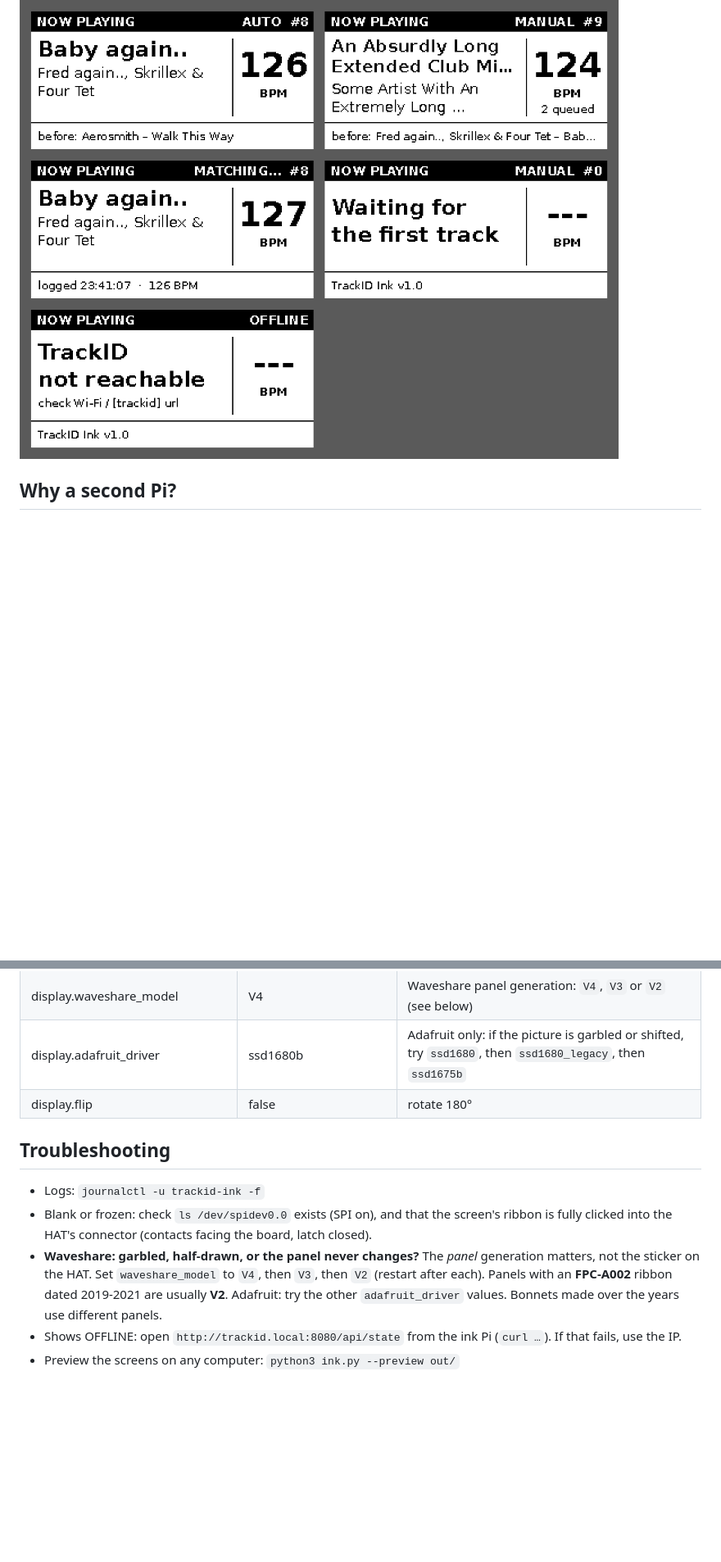
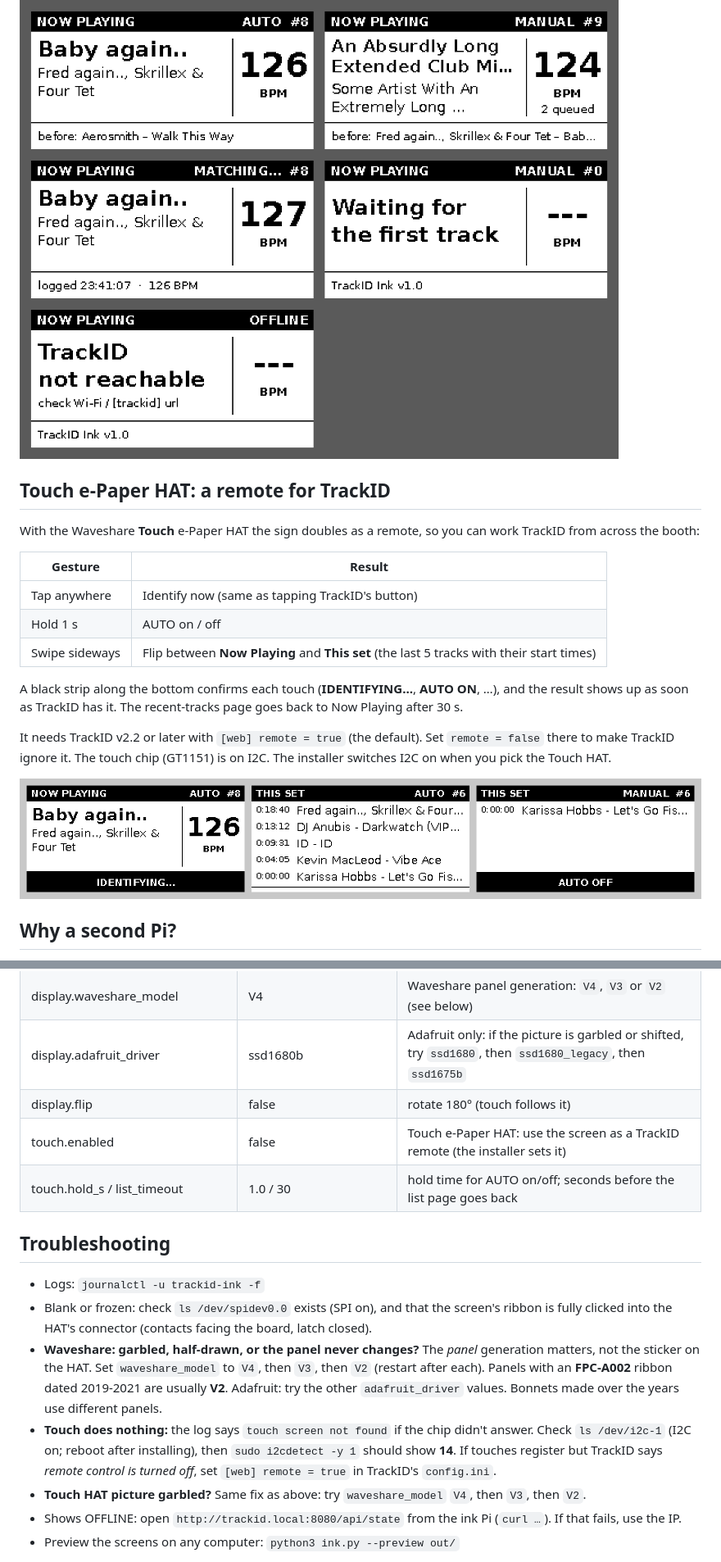
Before and after one commit to anubisdarkwatch/TrackID, a Markdown page: trackid-ink/README.md, 2 parts joined by grey strips. Shown at 82% size. GitHub-like rendering; pictures changed too: docs/ink-touch-screens.png (added); blank space fills up the shorter version.

```diff
--- a/trackid-ink/README.md
+++ b/trackid-ink/README.md
@@ -6,6 +7,23 @@ track, artist, BPM, AUTO/MANUAL, track count and the previous track. It stays re
 no power, and keeps the last picture even if it loses power.
 
 ![TrackID Ink screens](../docs/ink-screens.png)
+
+## Touch e-Paper HAT: a remote for TrackID
+With the Waveshare **Touch** e-Paper HAT the sign doubles as a remote, so you can work TrackID from across the booth:
+
+| Gesture | Result |
+|---|---|
+| Tap anywhere | Identify now (same as tapping TrackID's button) |
+| Hold 1 s | AUTO on / off |
+| Swipe sideways | Flip between **Now Playing** and **This set** (the last 5 tracks with their start times) |
+
+A black strip along the bottom confirms each touch (**IDENTIFYING…**, **AUTO ON**, …), and the result shows up as
+soon as TrackID has it. The recent-tracks page goes back to Now Playing after 30 s.
+
+It needs TrackID v2.2 or later with `[web] remote = true` (the default). Set `remote = false` there to make TrackID
+ignore it. The touch chip (GT1151) is on I2C. The installer switches I2C on when you pick the Touch HAT.
+
+![Touch screens](../docs/ink-touch-screens.png)
 
 ## Why a second Pi?
 Neither e-paper board can share a Pi with the Whisplay. They all use the same SPI chip-select, and the e-paper's
@@ -48,7 +68,9 @@ If `trackid.local` doesn't resolve on your network (some phone hotspots block it
 | display.panel | waveshare | or `adafruit` (the installer sets it) |
 | display.waveshare_model | V4 | Waveshare panel generation: `V4`, `V3` or `V2` (see below) |
 | display.adafruit_driver | ssd1680b | Adafruit only: if the picture is garbled or shifted, try `ssd1680`, then `ssd1680_legacy`, then `ssd1675b` |
-| display.flip | false | rotate 180° |
+| display.flip | false | rotate 180° (touch follows it) |
+| touch.enabled | false | Touch e-Paper HAT: use the screen as a TrackID remote (the installer sets it) |
+| touch.hold_s / list_timeout | 1.0 / 30 | hold time for AUTO on/off; seconds before the list page goes back |
 
 ## Troubleshooting
 - Logs: `journalctl -u trackid-ink -f`
@@ -58,6 +80,10 @@ If `trackid.local` doesn't resolve on your network (some phone hotspots block it
   HAT. Set `waveshare_model` to `V4`, then `V3`, then `V2` (restart after each). Panels with an **FPC-A002** ribbon
   dated 2019-2021 are usually **V2**.
   Adafruit: try the other `adafruit_driver` values. Bonnets made over the years use different panels.
+- **Touch does nothing:** the log says `touch screen not found` if the chip didn't answer. Check `ls /dev/i2c-1`
+  (I2C on; reboot after installing), then `sudo i2cdetect -y 1` should show **14**. If touches register but TrackID says
+  *remote control is turned off*, set `[web] remote = true` in TrackID's `config.ini`.
+- **Touch HAT picture garbled?** Same fix as above: try `waveshare_model` `V4`, then `V3`, then `V2`.
 - Shows OFFLINE: open `http://trackid.local:8080/api/state` from the ink Pi (`curl …`). If that fails, use the IP.
 - Preview the screens on any computer: `python3 ink.py --preview out/`
 
```
Also changed, not shown: other parts of trackid-ink/README.md (+6 -3 lines), README.md (+1 -1 lines), trackid/README.md (+4 -0 lines), 6 other files.
